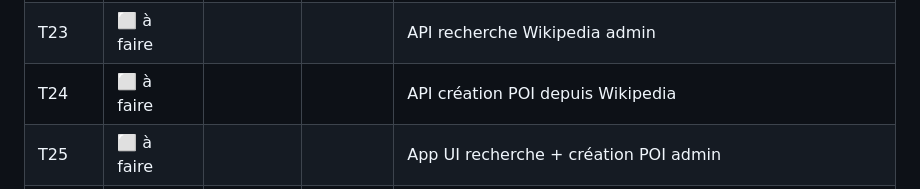
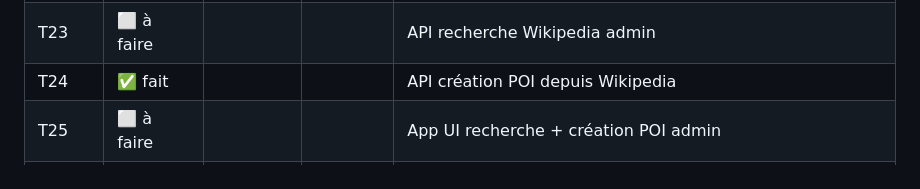
Before and after one commit to KiCk3rS/nook_app_v2, a Markdown page: docs/integration/README.md, the part around the change. GitHub-like rendering.

Commit message:
Documenter le contrat from-wikipedia (T24) et marquer la tâche faite.
Synchronise api-client-reference avec l’endpoint admin POI Wikipedia.

Co-authored-by: Cursor <cursoragent@cursor.com>

```diff
--- a/docs/integration/README.md
+++ b/docs/integration/README.md
@@ -101,7 +101,7 @@ Flux opérationnel mobile pour un compte `role: ADMIN` : recherche Wikipedia (pr
 | T21 | ⏸️ bloqué | | | Backlog P3 — décision produit |
 | T22 | ⬜ à faire | | | Spec écran flux admin Wikipedia → POI → audio |
 | T23 | ⬜ à faire | | | API recherche Wikipedia admin |
-| T24 | ⬜ à faire | | | API création POI depuis Wikipedia |
+| T24 | ✅ fait | | | API création POI depuis Wikipedia |
 | T25 | ⬜ à faire | | | App UI recherche + création POI admin |
 | T26 | ⬜ à faire | | | App génération audio admin + suivi job |
 
```
Also changed, not shown: docs/api-client-reference.md (+23 -4 lines), docs/integration/T24-api-poi-from-wikipedia.md (+23 -23 lines).
